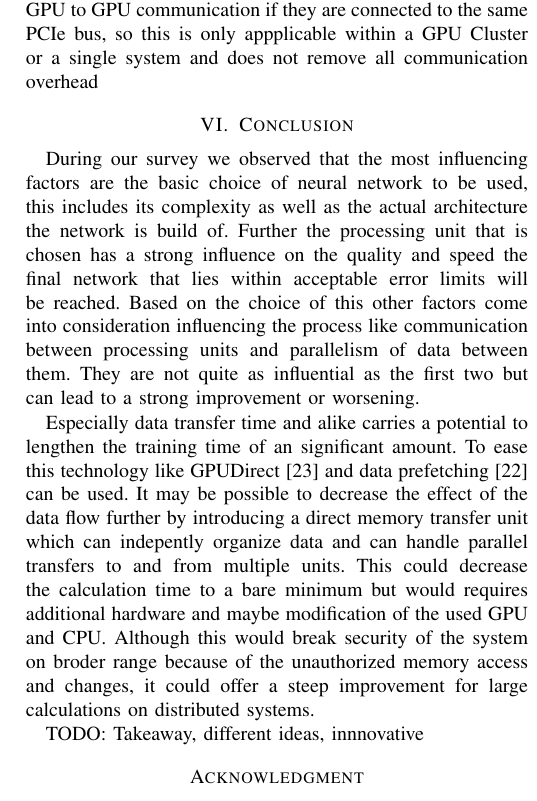
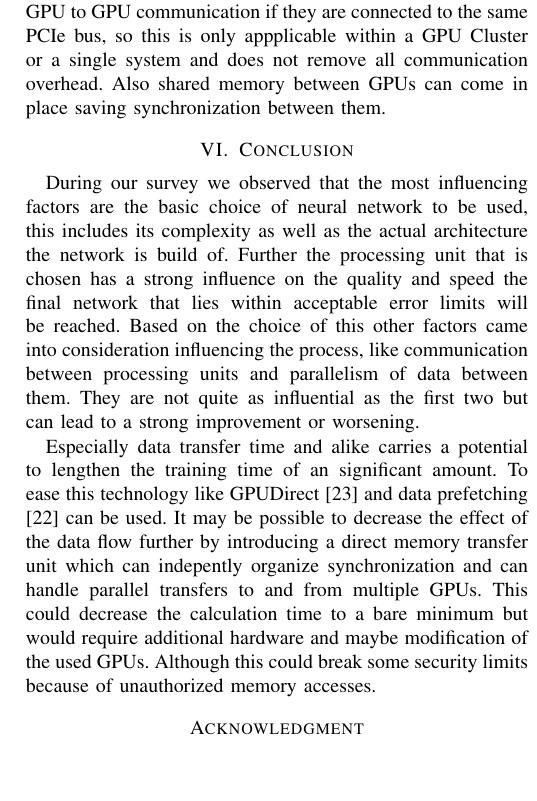
Before and after one commit to jwuensche/PFfLSMLA, a LaTeX paper (paper.tex): part of one column of page 6 of 6, cut so that both start at the same text, the shorter picture padded with empty space. Compiled offline with pdfLaTeX; a missing font is replaced by an installed copy or a similar font; a LaTeX package or settings file that is missing is left out.

Commit message:
some changes conclusion and challenges

```diff
--- a/paper.tex
+++ b/paper.tex
@@ -587,7 +587,7 @@ Synchronous training, while being recommend for setups that have 40 GPUs or less
 %asynchronous
 If an asynchronous training approach is used problems may occur influencing the result, if updates are to sporadic and different versions of values drift too far apart. To avoid this problem GPU-Cluster configurations do not rely on complete asynchronous training startegies, but on the already described mixed-asynchronous minimizing this problem while still reducing possible communication overhead.
 
-To ease the effect of GPU to GPU communication,by relieveing the CPU of managing the , technologies like GPUDirect from NVIDIA\cite{nvidiagpudirect2017} can be used allowing direct GPU to GPU communication if they are connected to the same PCIe bus, so this is only appplicable within a GPU Cluster or a single system and does not remove all communication overhead
+To ease the effect of GPU to GPU communication,by relieveing the CPU of managing them, technologies like GPUDirect from NVIDIA\cite{nvidiagpudirect2017} can be used allowing direct GPU to GPU communication if they are connected to the same PCIe bus, so this is only appplicable within a GPU Cluster or a single system and does not remove all communication overhead. Also shared memory between GPUs can come in place saving synchronization between them.
 
 
 %%%%%%%%%%%%%%%%%%%%%%%%%%%%%%%%%%%%%%%%%%%%%%%%%BEGIN CONCLUSION
@@ -595,12 +595,10 @@ To ease the effect of GPU to GPU communication,by relieveing the CPU of managing
 
 \section{Conclusion}
 %Summary
-During our survey we observed that the most influencing factors are the basic choice of neural network to be used, this includes its complexity as well as the actual architecture the network is build of. Further the processing unit that is chosen has a strong influence on the quality and speed the final network that lies within acceptable error limits will be reached. Based on the choice of this other factors come into consideration influencing the process like communication between processing units and parallelism of data between them. They are not quite as influential as the first two but can lead to a strong improvement or worsening.
+During our survey we observed that the most influencing factors are the basic choice of neural network to be used, this includes its complexity as well as the actual architecture the network is build of. Further the processing unit that is chosen has a strong influence on the quality and speed the final network that lies within acceptable error limits will be reached. Based on the choice of this other factors came into consideration influencing the process, like communication between processing units and parallelism of data between them. They are not quite as influential as the first two but can lead to a strong improvement or worsening.
 
 %Takeaway
-Especially data transfer time and alike carries a potential to lengthen the training time of an significant amount. To ease this technology like GPUDirect\cite{nvidiagpudirect2017} and data prefetching\cite{yang2010gpgpu} can be used. It may be possible to decrease the effect of the data flow further by introducing a direct memory transfer unit which can indepently organize data and can handle parallel transfers to and from multiple units. This could decrease the calculation time to a bare minimum but would requires additional hardware and maybe modification of the used GPU and CPU.  Although this would break security of the system on broder range because of the unauthorized memory access and changes, it could offer a steep improvement for large calculations on distributed systems.
-
-TODO: Takeaway, different ideas, innnovative
+Especially data transfer time and alike carries a potential to lengthen the training time of an significant amount. To ease this technology like GPUDirect\cite{nvidiagpudirect2017} and data prefetching\cite{yang2010gpgpu} can be used. It may be possible to decrease the effect of the data flow further by introducing a direct memory transfer unit which can indepently organize synchronization and can handle parallel transfers to and from multiple GPUs. This could decrease the calculation time to a bare minimum but would require additional hardware and maybe modification of the used GPUs. Although this could break some security limits because of unauthorized memory accesses.
 
 % use section* for acknowledgment
 \section*{Acknowledgment}
```
Also changed, not shown: paper.pdf, paper.tex (10 more changed lines), 2 other files.
